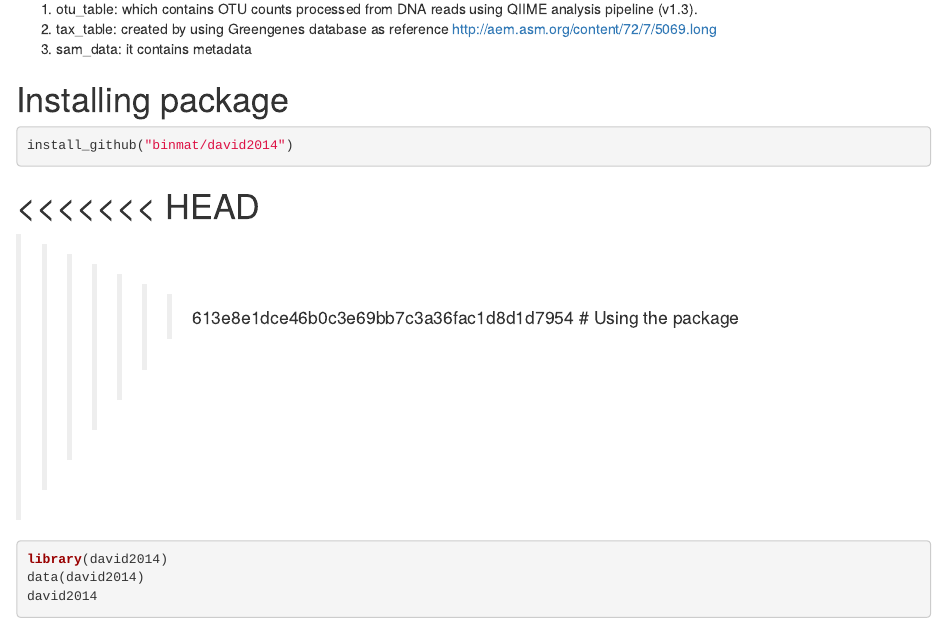
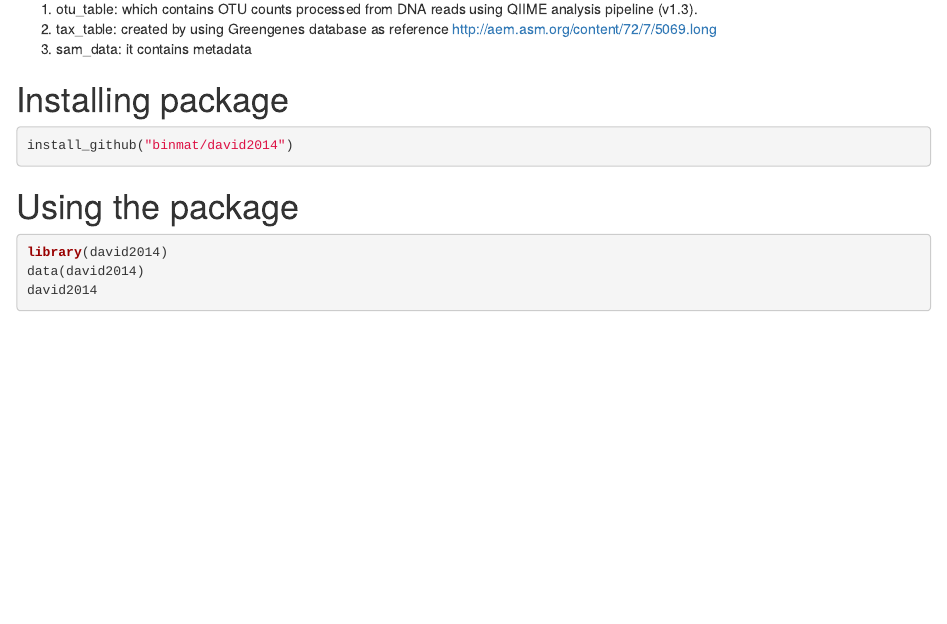
Before and after one commit to binmat/david2014, an R Markdown document (README.Rmd): the page in a window 1100 px wide, from 340 px down. Rendered offline with R 4.5, knitr and Pandoc, with nearby package versions; some code elsewhere in the file could not run offline.

Commit message:
Conflict resolved

````diff
--- a/R/david2014.R
+++ b/R/david2014.R
@@ -7,11 +7,8 @@
 #' @author Binu Mathew \email{binmat@utu.fi}
 #' @references David et al. (2014)
 #' \url{https://genomebiology.biomedcentral.com/articles/10.1186/gb-2014-15-7-r89}
-<<<<<<< HEAD
 #' @usage david2014<-david2014
-=======
 #' @usage david2014<-david_2014
->>>>>>> 613e8e1dce46b0c3e69bb7c3a36fac1d8d1d7954
 #' @return Data set as a \code{\link{phyloseq-class}} object
 #' @keywords data
 NULL
--- a/README.Rmd
+++ b/README.Rmd
@@ -30,10 +30,7 @@ install_github("binmat/david2014")
 ```
 
 
-<<<<<<< HEAD
-=======
 
->>>>>>> 613e8e1dce46b0c3e69bb7c3a36fac1d8d1d7954
 # Using the package
 
 
````
